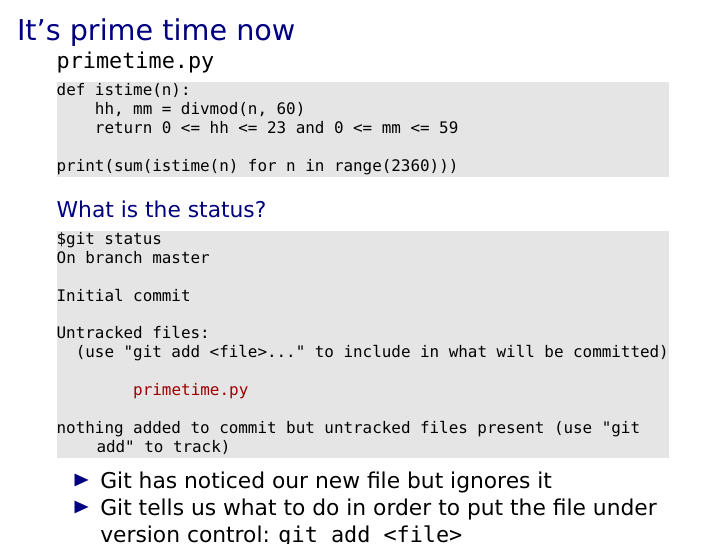
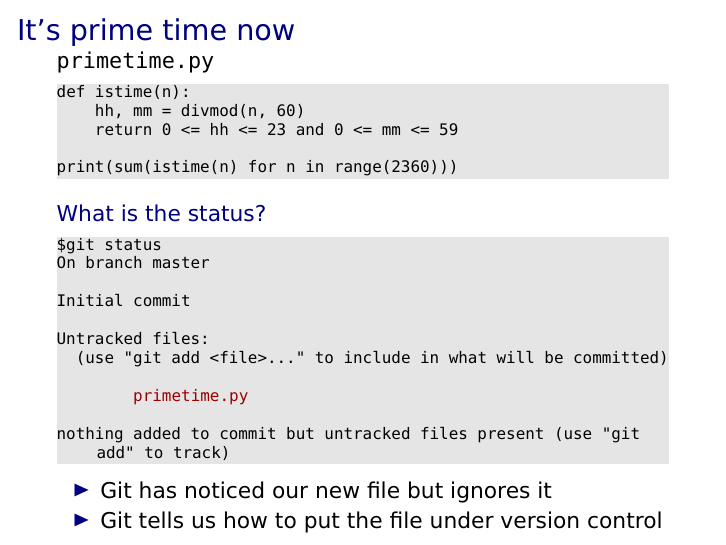
Before and after one commit to gertingold/euroscipy-git-tutorial, LaTeX slides (presentation.tex): page 16 of 19. Compiled offline with XeLaTeX.

Commit message:
removed text overflow

```diff
--- a/presentation.tex
+++ b/presentation.tex
@@ -228,8 +228,7 @@ nothing added to commit but untracked files present (use "git add" to track)
  \end{lstlisting}
  \begin{itemize}
   \item Git has noticed our new file but ignores it
-  \item Git tells us what to do in order to put the file under version control:
-	\texttt{git add <file>}
+  \item Git tells us how to put the file under version control
  \end{itemize}
 \end{frame}
 
```
